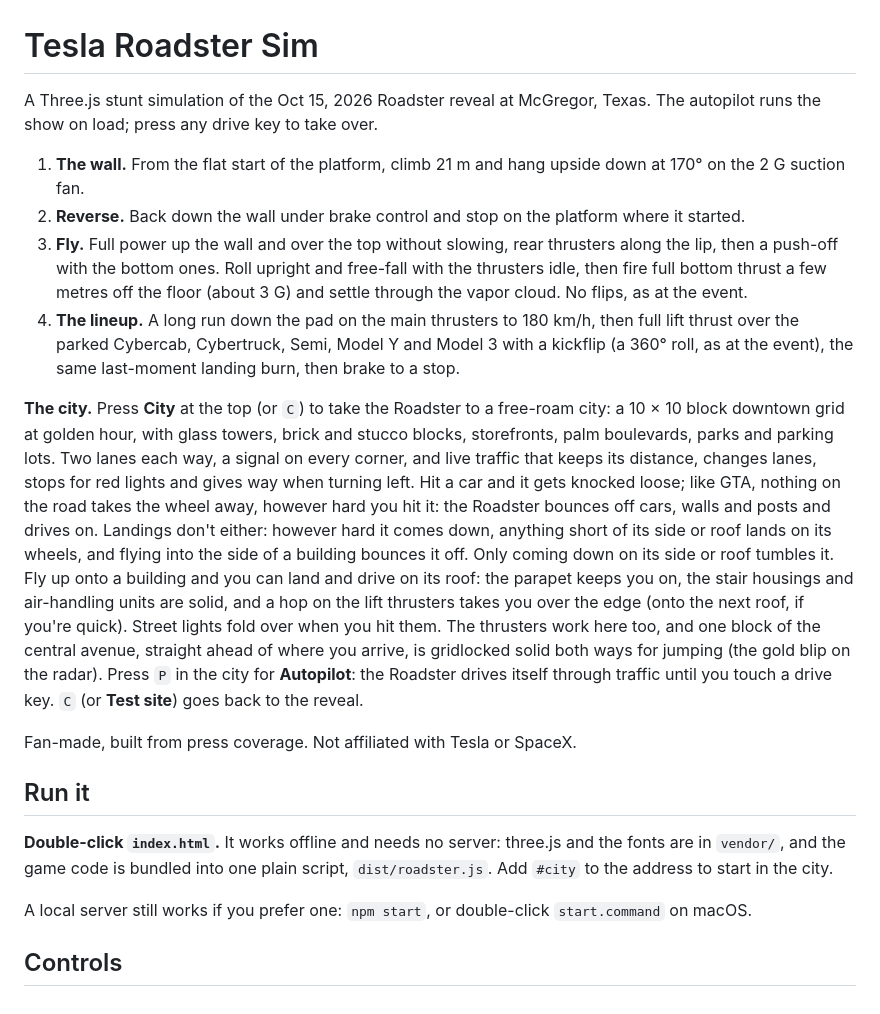
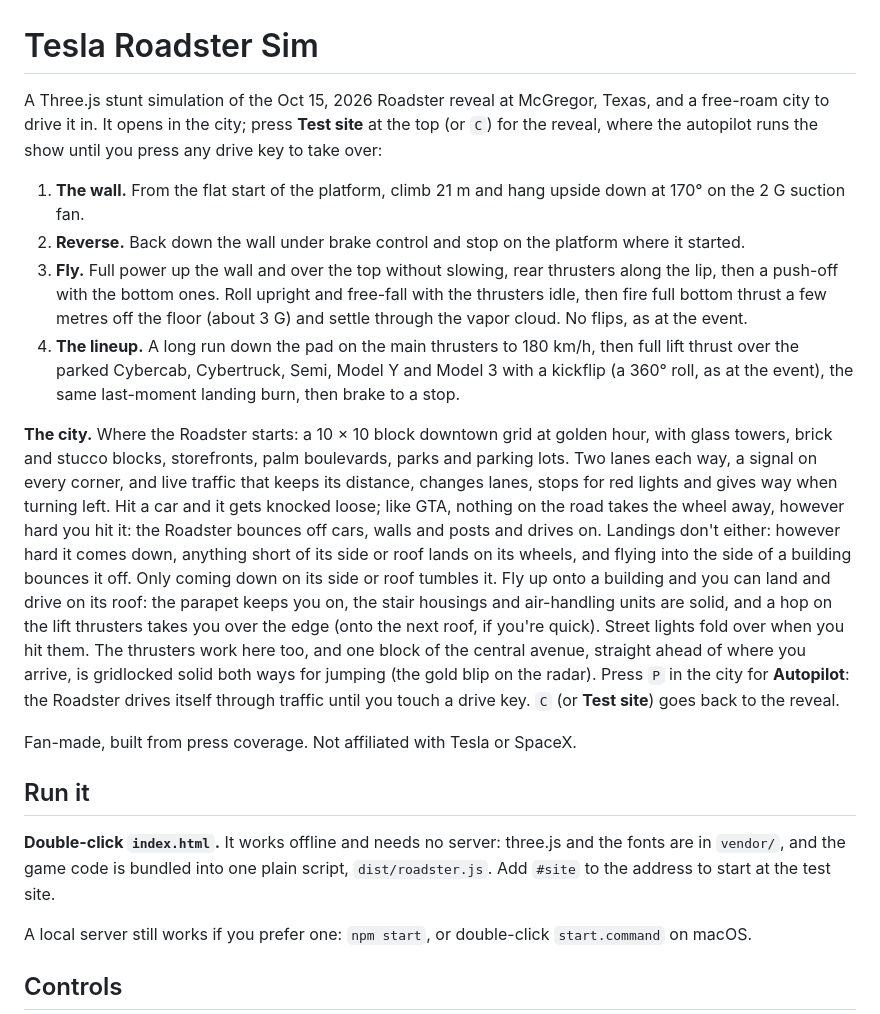
Before and after one commit to ozgrozer/tesla-roadster-sim, a Markdown page: README.md, the part around the change. Rendered like a GitHub page.

Commit message:
Document starting in the city
Co-Authored-By: Claude Opus 5.5 (1M context) <noreply@anthropic.com>

```diff
--- a/README.md
+++ b/README.md
@@ -1,19 +1,19 @@
 # Tesla Roadster Sim
 
-A Three.js stunt simulation of the Oct 15, 2026 Roadster reveal at McGregor, Texas. The autopilot runs the show on load; press any drive key to take over.
+A Three.js stunt simulation of the Oct 15, 2026 Roadster reveal at McGregor, Texas, and a free-roam city to drive it in. It opens in the city; press **Test site** at the top (or `C`) for the reveal, where the autopilot runs the show until you press any drive key to take over:
 
 1. **The wall.** From the flat start of the platform, climb 21 m and hang upside down at 170° on the 2 G suction fan.
 2. **Reverse.** Back down the wall under brake control and stop on the platform where it started.
 3. **Fly.** Full power up the wall and over the top without slowing, rear thrusters along the lip, then a push-off with the bottom ones. Roll upright and free-fall with the thrusters idle, then fire full bottom thrust a few metres off the floor (about 3 G) and settle through the vapor cloud. No flips, as at the event.
 4. **The lineup.** A long run down the pad on the main thrusters to 180 km/h, then full lift thrust over the parked Cybercab, Cybertruck, Semi, Model Y and Model 3 with a kickflip (a 360° roll, as at the event), the same last-moment landing burn, then brake to a stop.
 
-**The city.** Press **City** at the top (or `C`) to take the Roadster to a free-roam city: a 10 × 10 block downtown grid at golden hour, with glass towers, brick and stucco blocks, storefronts, palm boulevards, parks and parking lots. Two lanes each way, a signal on every corner, and live traffic that keeps its distance, changes lanes, stops for red lights and gives way when turning left. Hit a car and it gets knocked loose; like GTA, nothing on the road takes the wheel away, however hard you hit it: the Roadster bounces off cars, walls and posts and drives on. Landings don't either: however hard it comes down, anything short of its side or roof lands on its wheels, and flying into the side of a building bounces it off. Only coming down on its side or roof tumbles it. Fly up onto a building and you can land and drive on its roof: the parapet keeps you on, the stair housings and air-handling units are solid, and a hop on the lift thrusters takes you over the edge (onto the next roof, if you're quick). Street lights fold over when you hit them. The thrusters work here too, and one block of the central avenue, straight ahead of where you arrive, is gridlocked solid both ways for jumping (the gold blip on the radar). Press `P` in the city for **Autopilot**: the Roadster drives itself through traffic until you touch a drive key. `C` (or **Test site**) goes back to the reveal.
+**The city.** Where the Roadster starts: a 10 × 10 block downtown grid at golden hour, with glass towers, brick and stucco blocks, storefronts, palm boulevards, parks and parking lots. Two lanes each way, a signal on every corner, and live traffic that keeps its distance, changes lanes, stops for red lights and gives way when turning left. Hit a car and it gets knocked loose; like GTA, nothing on the road takes the wheel away, however hard you hit it: the Roadster bounces off cars, walls and posts and drives on. Landings don't either: however hard it comes down, anything short of its side or roof lands on its wheels, and flying into the side of a building bounces it off. Only coming down on its side or roof tumbles it. Fly up onto a building and you can land and drive on its roof: the parapet keeps you on, the stair housings and air-handling units are solid, and a hop on the lift thrusters takes you over the edge (onto the next roof, if you're quick). Street lights fold over when you hit them. The thrusters work here too, and one block of the central avenue, straight ahead of where you arrive, is gridlocked solid both ways for jumping (the gold blip on the radar). Press `P` in the city for **Autopilot**: the Roadster drives itself through traffic until you touch a drive key. `C` (or **Test site**) goes back to the reveal.
 
 Fan-made, built from press coverage. Not affiliated with Tesla or SpaceX.
 
 ## Run it
 
-**Double-click `index.html`.** It works offline and needs no server: three.js and the fonts are in `vendor/`, and the game code is bundled into one plain script, `dist/roadster.js`. Add `#city` to the address to start in the city.
+**Double-click `index.html`.** It works offline and needs no server: three.js and the fonts are in `vendor/`, and the game code is bundled into one plain script, `dist/roadster.js`. Add `#site` to the address to start at the test site.
 
 A local server still works if you prefer one: `npm start`, or double-click `start.command` on macOS.
 
```
